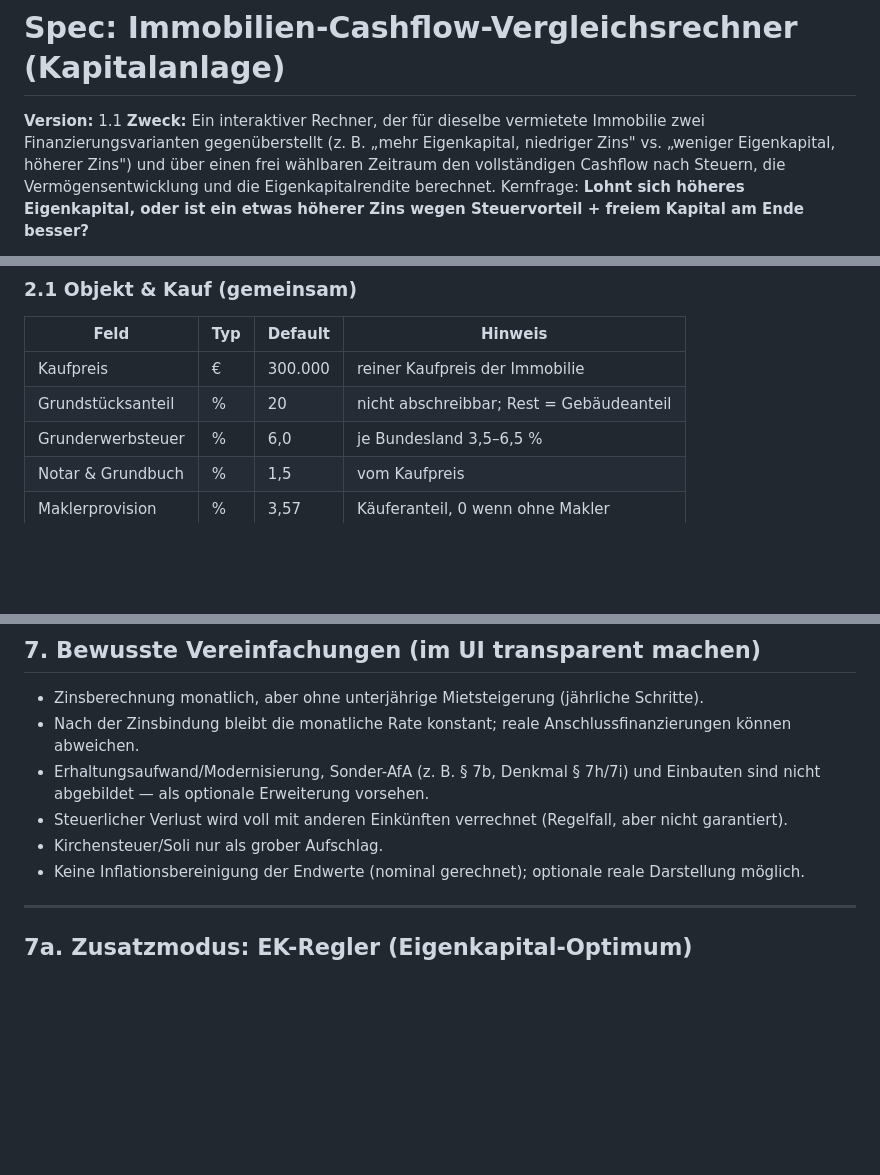
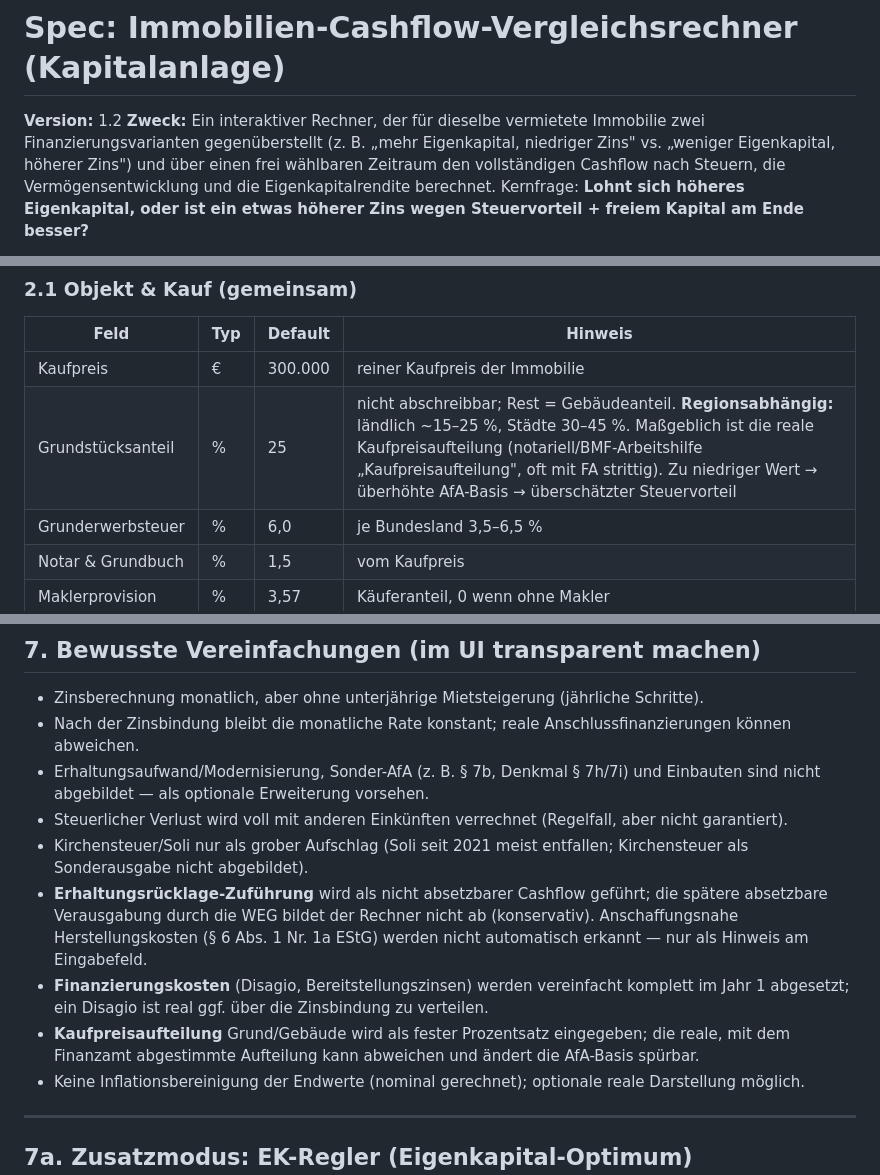
Before and after one commit to mgummich/zins-kapital-rechner, a Markdown page: specs/spec-immobilien-cashflow-rechner.md, 3 parts joined by grey strips. Drawn GitHub-style; blank space fills up the shorter version.

```diff
--- a/specs/spec-immobilien-cashflow-rechner.md
+++ b/specs/spec-immobilien-cashflow-rechner.md
@@ -1,6 +1,6 @@
 # Spec: Immobilien-Cashflow-Vergleichsrechner (Kapitalanlage)
 
-**Version:** 1.1
+**Version:** 1.2
 **Zweck:** Ein interaktiver Rechner, der für dieselbe vermietete Immobilie zwei Finanzierungsvarianten gegenüberstellt (z. B. „mehr Eigenkapital, niedriger Zins" vs. „weniger Eigenkapital, höherer Zins") und über einen frei wählbaren Zeitraum den vollständigen Cashflow nach Steuern, die Vermögensentwicklung und die Eigenkapitalrendite berechnet. Kernfrage: **Lohnt sich höheres Eigenkapital, oder ist ein etwas höherer Zins wegen Steuervorteil + freiem Kapital am Ende besser?**
 
 **Zielgruppe der Ausgabe:** Privatanleger:innen in Deutschland mit vermieteter Kapitalanlage-Immobilie.
@@ -33,7 +33,7 @@ Ausgabe: KPI-Karten, ein Verlaufs-Chart (kumuliertes Vermögen beider Szenarien)
 | Feld | Typ | Default | Hinweis |
 |---|---|---|---|
 | Kaufpreis | € | 300.000 | reiner Kaufpreis der Immobilie |
-| Grundstücksanteil | % | 20 | nicht abschreibbar; Rest = Gebäudeanteil |
+| Grundstücksanteil | % | 25 | nicht abschreibbar; Rest = Gebäudeanteil. **Regionsabhängig:** ländlich ~15–25 %, Städte 30–45 %. Maßgeblich ist die reale Kaufpreisaufteilung (notariell/BMF-Arbeitshilfe „Kaufpreisaufteilung", oft mit FA strittig). Zu niedriger Wert → überhöhte AfA-Basis → überschätzter Steuervorteil |
 | Grunderwerbsteuer | % | 6,0 | je Bundesland 3,5–6,5 % |
 | Notar & Grundbuch | % | 1,5 | vom Kaufpreis |
 | Maklerprovision | % | 3,57 | Käuferanteil, 0 wenn ohne Makler |
@@ -310,7 +325,10 @@ Erwartetes qualitatives Ergebnis: Szenario A hat den besseren laufenden Cashflow
 - Nach der Zinsbindung bleibt die monatliche Rate konstant; reale Anschlussfinanzierungen können abweichen.
 - Erhaltungsaufwand/Modernisierung, Sonder-AfA (z. B. § 7b, Denkmal § 7h/7i) und Einbauten sind nicht abgebildet — als optionale Erweiterung vorsehen.
 - Steuerlicher Verlust wird voll mit anderen Einkünften verrechnet (Regelfall, aber nicht garantiert).
-- Kirchensteuer/Soli nur als grober Aufschlag.
+- Kirchensteuer/Soli nur als grober Aufschlag (Soli seit 2021 meist entfallen; Kirchensteuer als Sonderausgabe nicht abgebildet).
+- **Erhaltungsrücklage-Zuführung** wird als nicht absetzbarer Cashflow geführt; die spätere absetzbare Verausgabung durch die WEG bildet der Rechner nicht ab (konservativ). Anschaffungsnahe Herstellungskosten (§ 6 Abs. 1 Nr. 1a EStG) werden nicht automatisch erkannt — nur als Hinweis am Eingabefeld.
+- **Finanzierungskosten** (Disagio, Bereitstellungszinsen) werden vereinfacht komplett im Jahr 1 abgesetzt; ein Disagio ist real ggf. über die Zinsbindung zu verteilen.
+- **Kaufpreisaufteilung** Grund/Gebäude wird als fester Prozentsatz eingegeben; die reale, mit dem Finanzamt abgestimmte Aufteilung kann abweichen und ändert die AfA-Basis spürbar.
 - Keine Inflationsbereinigung der Endwerte (nominal gerechnet); optionale reale Darstellung möglich.
 
 ---
```
Also changed, not shown: other parts of specs/spec-immobilien-cashflow-rechner.md (+31 -16 lines).
